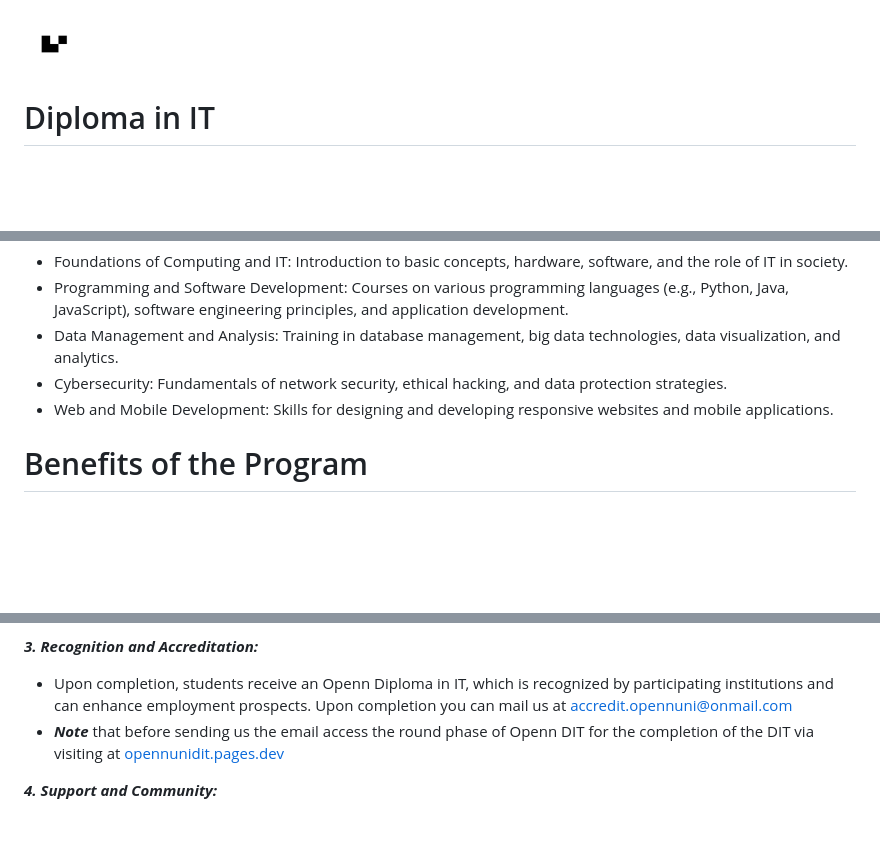
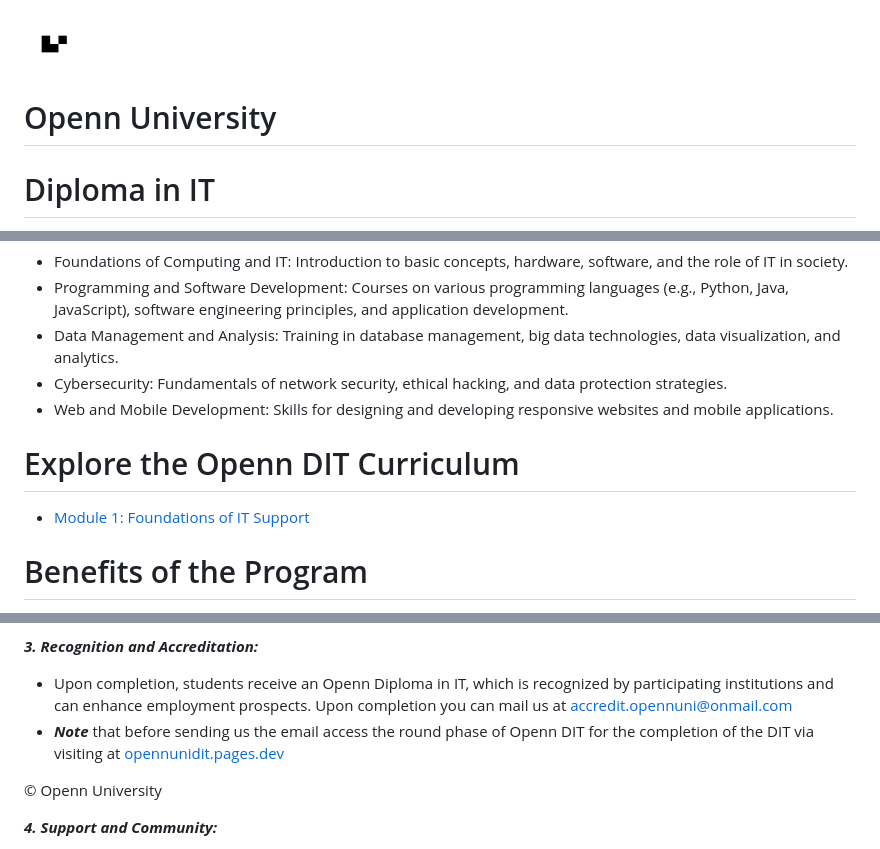
Before and after one commit to opennuni/dit, a Markdown page: README.md, 3 parts joined by grey strips. GitHub-like rendering; blank space fills up the shorter version.

Commit message:
Update README.md
Signed-off-by: Opennote <160849793+opennote-pd@users.noreply.github.com>

```diff
--- a/README.md
+++ b/README.md
@@ -1,4 +1,6 @@
 <img src="./img/k5vzrqrsbmqjth7qgmkt0ve7pvuk.png" alt="image" width="60" height="auto">
+
+# Openn University
 
 # Diploma in IT
 [Openn Diploma in IT](./M1/L1/intro.md)
@@ -18,6 +20,10 @@ The curriculum of the Openn Diploma in IT covers a broad range of topics essenti
 - Data Management and Analysis: Training in database management, big data technologies, data visualization, and analytics.
 - Cybersecurity: Fundamentals of network security, ethical hacking, and data protection strategies.
 - Web and Mobile Development: Skills for designing and developing responsive websites and mobile applications.
+
+# Explore the Openn DIT Curriculum
+
+- [Module 1: Foundations of IT Support](./M1/L1/intro.md)
 
 # Benefits of the Program
 
@@ -43,6 +49,8 @@ The curriculum of the Openn Diploma in IT covers a broad range of topics essenti
 - Upon completion, students receive an Openn Diploma in IT, which is recognized by participating institutions and can enhance employment prospects. Upon completion you can mail us at [accredit.opennuni@onmail.com](mailto:accredit.opennuni@onmail.com)
 - ***Note*** that before sending us the email access the round phase of Openn DIT for the completion of the DIT via visiting at [opennunidit.pages.dev](https://opennunidit.pages.dev)
 
+© Openn University
+
 ***4. Support and Community:***
 
 - Despite being an online program, students benefit from robust support systems, including academic advising, online forums, and peer networks.
```
